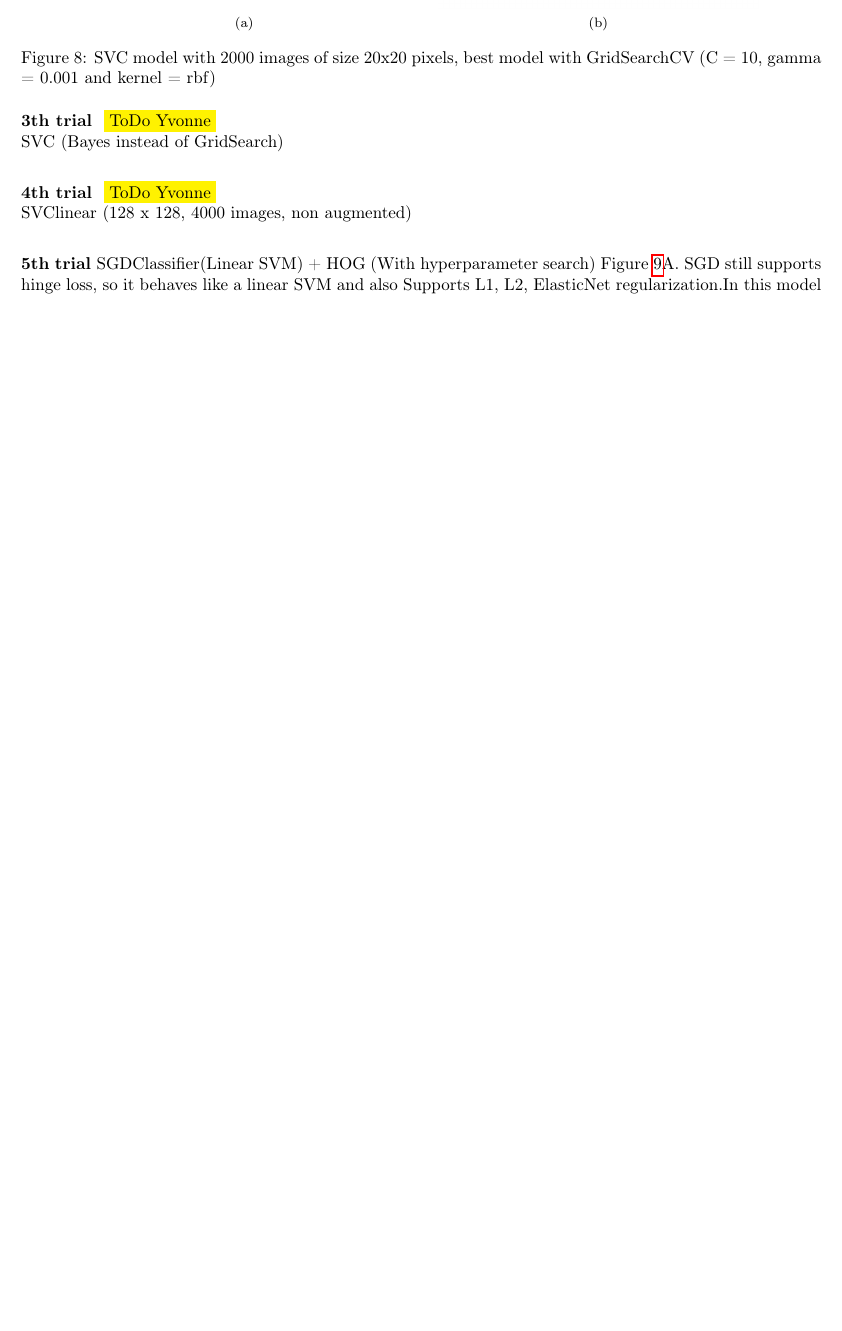
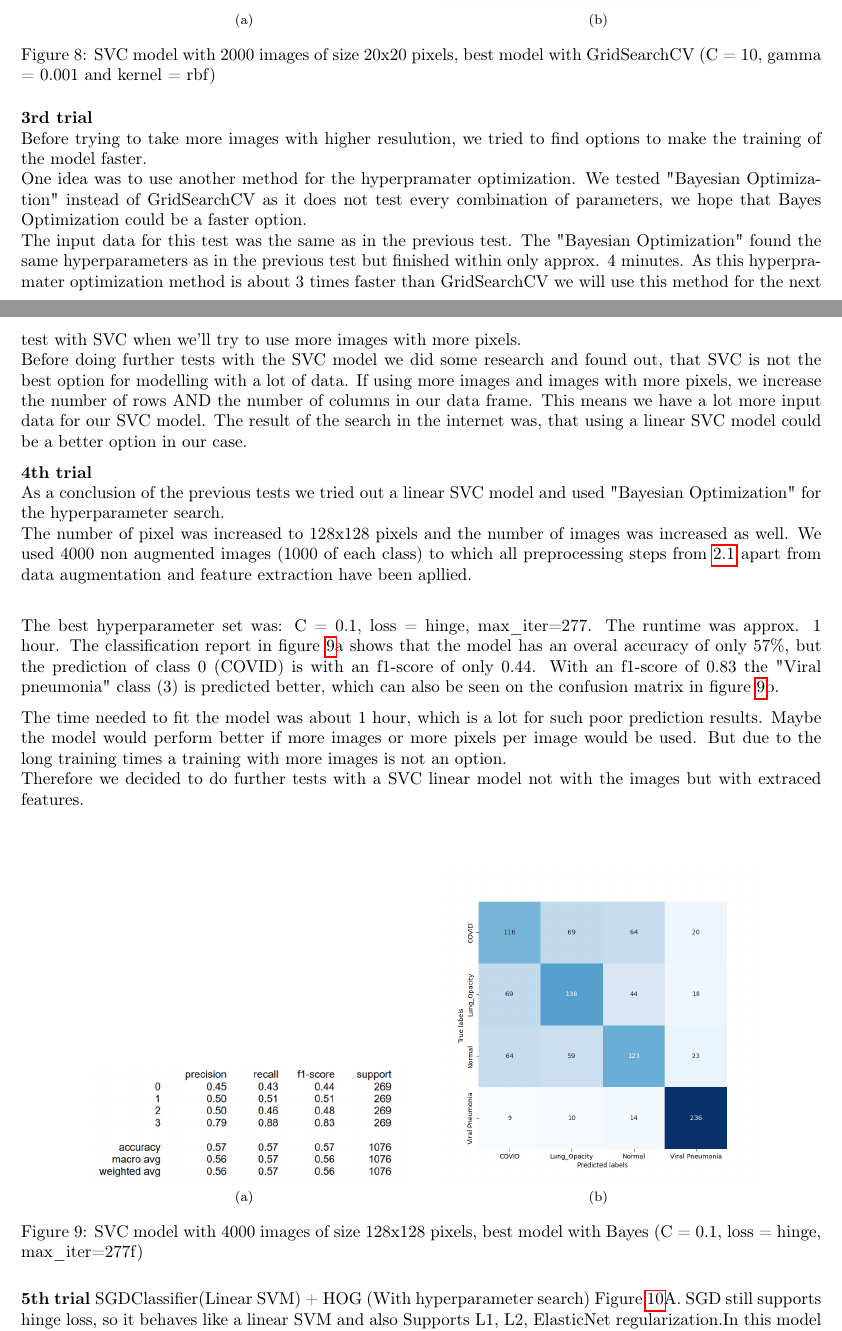
Before and after one commit to SanArfin/CovidXray, a LaTeX document (reports/latex/report_2.tex): part of page 13 of 19 before the commit and two parts of pages 13 and 14 of 20 after it, the two joined at a grey line, cut so that both start at the same text, the shorter picture padded with empty space. Compiled offline with pdfLaTeX.

Commit message:
report: section about SVC model finished

```diff
--- a/reports/latex/report_2.tex
+++ b/reports/latex/report_2.tex
@@ -447,11 +447,40 @@ predicted which can also be seen on the confusion matrix in figure \ref{fig:SVC_
 
 
 
-\textbf{3th trial } \colorbox{yellow}{ToDo Yvonne}\\
-SVC (Bayes instead of GridSearch)\\
+\textbf{3rd trial }\\
+Before trying to take more images with higher resulution, we tried to find options to make the training of the model faster.\\
+One idea was to use another method for the hyperpramater optimization. We tested "Bayesian Optimization" instead of GridSearchCV as it does not test every
+combination of parameters, we hope that Bayes Optimization could be a faster option.\\
+The input data for this test was the same as in the previous test. The "Bayesian Optimization" found the same hyperparameters as in the previous test but finished
+within only approx. 4 minutes. As this hyperpramater optimization method is about 3 times faster than GridSearchCV we will use this method for the next test with SVC
+when we'll try to use more images with more pixels. \\
+Before doing further tests with the SVC model we did some research and found out, that SVC is not the best option for modelling with a lot of data.
+If using more images and images with more pixels, we increase the number of rows AND the number of columns in our data frame. This means we have a lot more input
+data for our SVC model. The result of the search in the internet was, that using a linear SVC model could be a better option in our case.
 
-\textbf{4th trial } \colorbox{yellow}{ToDo Yvonne}\\
-SVClinear (128 x 128, 4000 images, non augmented)\\
+\textbf{4th trial }\\
+As a conclusion of the previous tests we tried out a linear SVC model and used "Bayesian Optimization" for the hyperparameter search.\\
+The number of pixel was increased to 128x128 pixels and the number of images was increased as well. We used 4000 non augmented images (1000 of each class) to  which all
+preprocessing steps from \ref{preprocessing_pipeline} apart from data augmentation and feature extraction have been apllied. \\
+
+The best hyperparameter set was: C = 0.1,  loss = hinge, max\_iter=277. The runtime was approx. 1 hour. The classification report in figure
+\ref{fig:SVC_4000_128x128_bayes}a shows that the model has an overal accuracy of only  57\%, but the prediction of class 0 (COVID) is  with an f1-score of
+only 0.44. With an f1-score of 0.83 the "Viral pneumonia" class (3) is predicted better, which can also be seen on the confusion matrix in figure
+\ref{fig:SVC_4000_128x128_bayes}b.
+
+The time needed to fit the model was about 1 hour, which is a lot for such poor prediction results. Maybe the model would perform better if more images or more pixels
+per image would be used. But due to the long training times a training with more images is not an option.\\
+Therefore we decided to do further tests  with a SVC linear model not with the images but with extraced features.\\
+
+\begin{figure}[!ht]
+  \centering
+  \subfloat[][]{\includegraphics[width=0.4\linewidth]{SVClinear_bay_128_no_aug_mask_cf_report.png}}%
+  \qquad
+  \subfloat[][]{\includegraphics[width=0.4\linewidth]{SVClinear_bay_128_no_aug_mask_cm_abs.png}}%
+  \caption{SVC model with 4000 images of size 128x128 pixels, best model with Bayes (C = 0.1,  loss = hinge, max\_iter=277f)}
+  \label{fig:SVC_4000_128x128_bayes}
+\end{figure}
+
 
 \textbf{5th trial }SGDClassifier(Linear SVM) + HOG (With hyperparameter search) Figure \ref{fig:SVM_MODELS}A. SGD still supports hinge loss, so it behaves like a linear SVM and also Supports L1, L2, ElasticNet regularization.In this model we used Randomized searchCV best estimator pipeline(Standandr Scaler,PCA, SGD classifier). \begin{verbatim}
 Best Hyperparameters found were:
```
Also changed, not shown: reports/figures/figures_report_2/SVClinear_bay_128_no_aug_mask_cf_report.png (added), reports/figures/figures_report_2/SVClinear_bay_128_no_aug_mask_cm_abs.png (added), reports/latex/report_2.pdf, reports/latex/report_2.tex (6 more changed lines).
